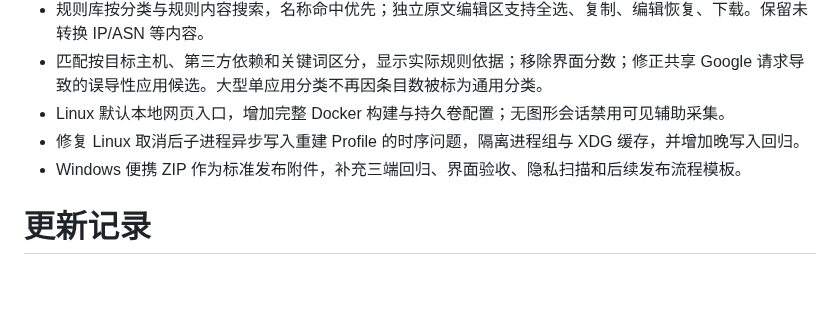
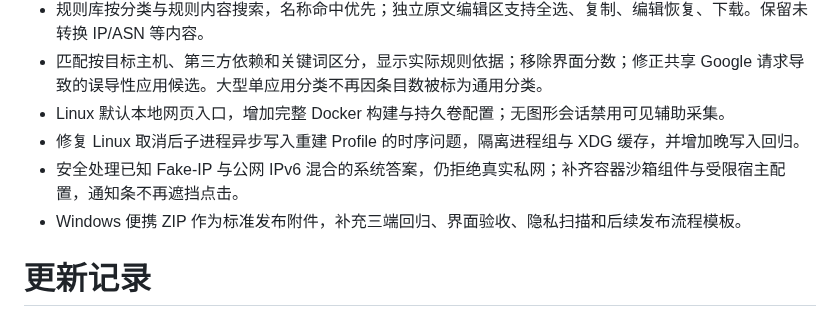
Before and after one commit to Kokomi-maomeng/Castorice-WebRuleAnalyzer, a Markdown page: CHANGELOG.md, the part around the change. Rendered like a GitHub page; blank space fills up the shorter version.

```diff
--- a/CHANGELOG.md
+++ b/CHANGELOG.md
@@ -6,6 +6,7 @@
 - 匹配按目标主机、第三方依赖和关键词区分，显示实际规则依据；移除界面分数；修正共享 Google 请求导致的误导性应用候选。大型单应用分类不再因条目数被标为通用分类。
 - Linux 默认本地网页入口，增加完整 Docker 构建与持久卷配置；无图形会话禁用可见辅助采集。
 - 修复 Linux 取消后子进程异步写入重建 Profile 的时序问题，隔离进程组与 XDG 缓存，并增加晚写入回归。
+- 安全处理已知 Fake-IP 与公网 IPv6 混合的系统答案，仍拒绝真实私网；补齐容器沙箱组件与受限宿主配置，通知条不再遮挡点击。
 - Windows 便携 ZIP 作为标准发布附件，补充三端回归、界面验收、隐私扫描和后续发布流程模板。
 # 更新记录
 
```
Also changed, not shown: README.md (+1 -1 lines), docs/TEST-REPORT.md (+4 -2 lines), docs/screenshots/v1.2-desktop.png, docs/screenshots/v1.2-facebook.png, docs/screenshots/v1.2-phone.png, 1 other file.
